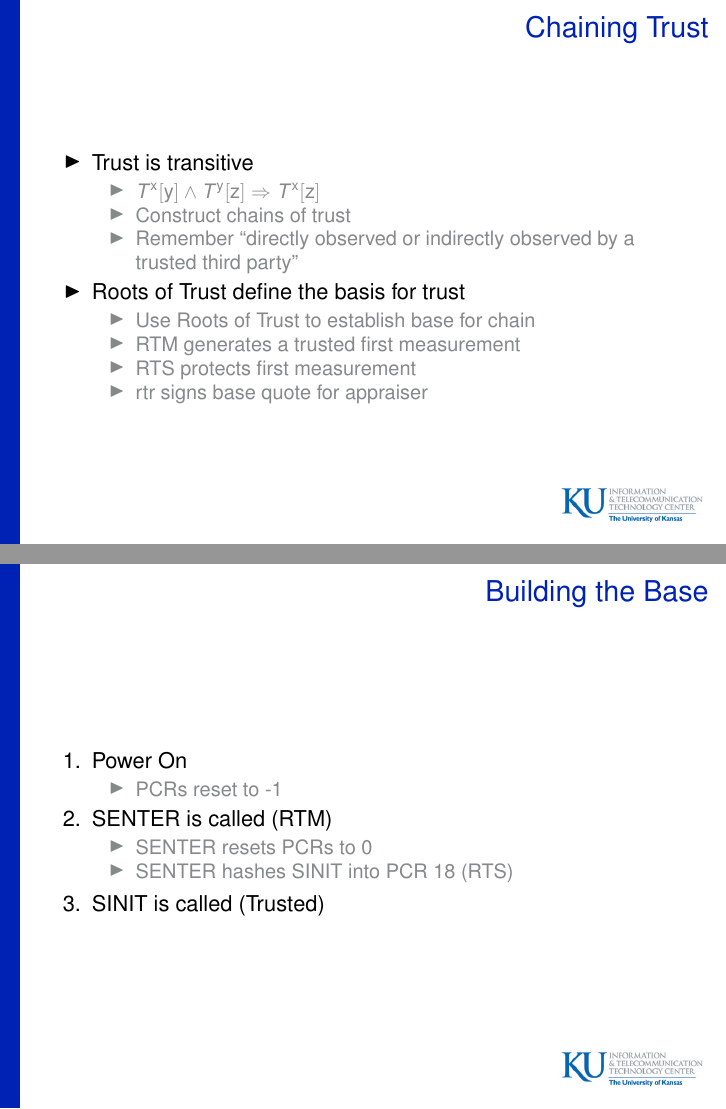
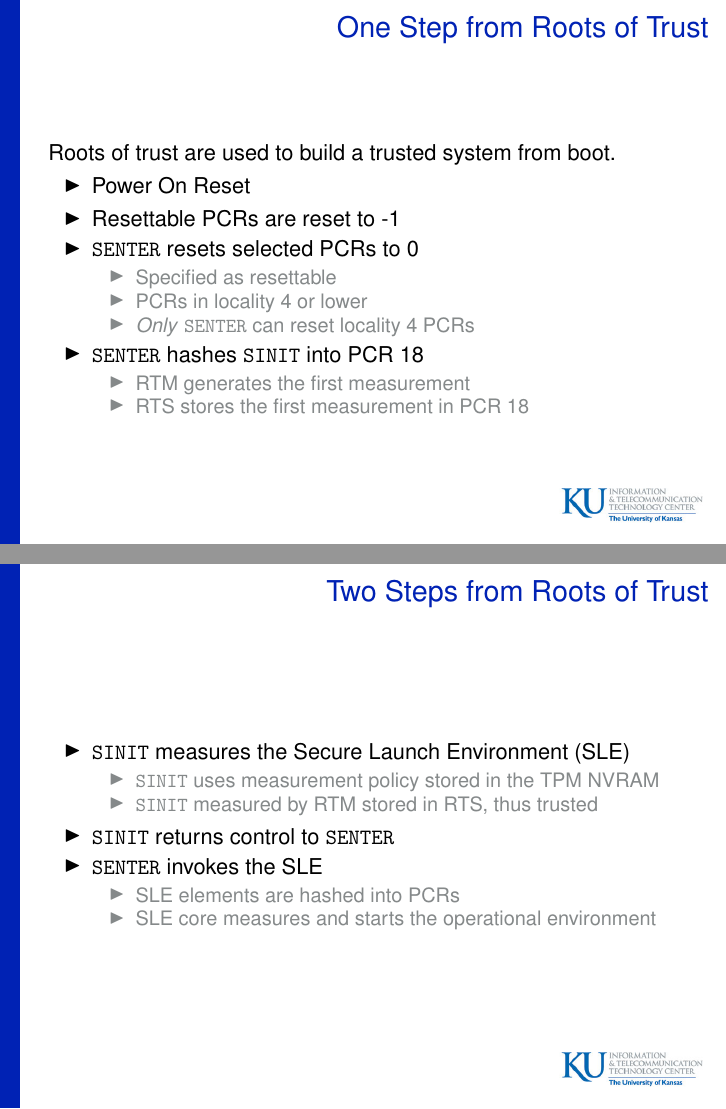
Before and after one commit to armoredsoftware/doc, LaTeX slides (presentations/trust14/trust14.tex): pages 10 and 11 of 29 before the commit and pages 12 and 13 of 32 after it, joined at a grey line. Compiled offline with pdfLaTeX.

Commit message:
More on chaining trust

```diff
--- a/presentations/trust14/trust14.tex
+++ b/presentations/trust14/trust14.tex
@@ -164,6 +202,44 @@
   \end{itemize}
 }
 
+
+\frame{\frametitle{One Step from Roots of Trust}
+
+  Roots of trust are used to build a trusted system from boot.
+
+  \begin{itemize}
+  \item Power On Reset
+  \item Resettable PCRs are reset to -1
+  \item \texttt{SENTER} resets selected PCRs to 0
+    \begin{itemize}
+    \item Specified as resettable
+    \item PCRs in locality 4 or lower
+    \item \emph{Only} \texttt{SENTER} can reset locality 4 PCRs
+    \end{itemize}
+  \item \texttt{SENTER} hashes \texttt{SINIT} into PCR 18
+    \begin{itemize}
+    \item RTM generates the first measurement
+    \item RTS stores the first measurement in PCR 18
+    \end{itemize}
+  \end{itemize}
+}
+
+\frame{\frametitle{Two Steps from Roots of Trust}
+
+  \begin{itemize}
+  \item \texttt{SINIT} measures the Secure Launch Environment (SLE)
+    \begin{itemize}
+    \item \texttt{SINIT} uses measurement policy stored in the TPM NVRAM
+    \item \texttt{SINIT} measured by RTM stored in RTS, thus trusted
+    \end{itemize}
+  \item \texttt{SINIT} returns control to \texttt{SENTER}
+  \item \texttt{SENTER} invokes the SLE
+    \begin{itemize}
+    \item SLE elements are hashed into PCRs
+    \item SLE core measures and starts the operational environment
+    \end{itemize}
+  \end{itemize}
+}
 
 \frame{\frametitle{Chaining Trust}
   \begin{itemize}
@@ -175,29 +251,15 @@
     \item Remember ``directly observed or indirectly observed by a
       trusted third party''
     \end{itemize}
-  \item Roots of Trust define the basis for trust
+  \item Roots of Trust define the ``root'' for trust
     \begin{itemize}
     \item Use Roots of Trust to establish base for chain
     \item RTM generates a trusted first measurement
     \item RTS protects first measurement
-    \item rtr signs base quote for appraiser
+    \item RTR signs base quote for appraiser (eventually)
     \end{itemize}
+  \item Extend chains of trust by measuring before executing
   \end{itemize}
-}
-
-\frame{\frametitle{Building the Base}
-  \begin{enumerate}
-  \item Power On
-    \begin{itemize}
-    \item PCRs reset to -1
-    \end{itemize}
-  \item SENTER is called (RTM)
-    \begin{itemize}
-    \item SENTER resets PCRs to 0
-    \item SENTER hashes SINIT into PCR 18 (RTS)
-    \end{itemize}
-  \item SINIT is called (Trusted)
-  \end{enumerate}
 }
 
 \frame{\frametitle{Presentation Outline}
```
Also changed, not shown: presentations/trust14/trust14.pdf, presentations/trust14/trust14.tex (64 more changed lines), 2 other files.
